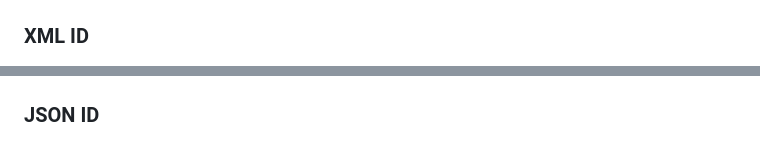
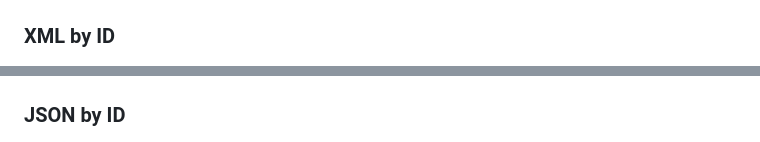
Before and after one commit to kaachiii/lazacil, a Markdown page: README.md, 2 parts joined by grey strips. GitHub-like rendering.

Commit message:
Fix typo

```diff
--- a/README.md
+++ b/README.md
@@ -189,9 +189,9 @@
 ## Dokumentasi Postman
 ### XML
 ![Dokumentasi Postman XML](images/xml.png)
-### XML ID
+### XML by ID
 ![Dokumentasi Postman XML ID](images/xml_id.png)
 ### JSON
 ![Dokumentasi Postman JSON](images/json.png)
-### JSON ID
+### JSON by ID
 ![Dokumentasi Postman JSON ID](images/json_id.png)
```
